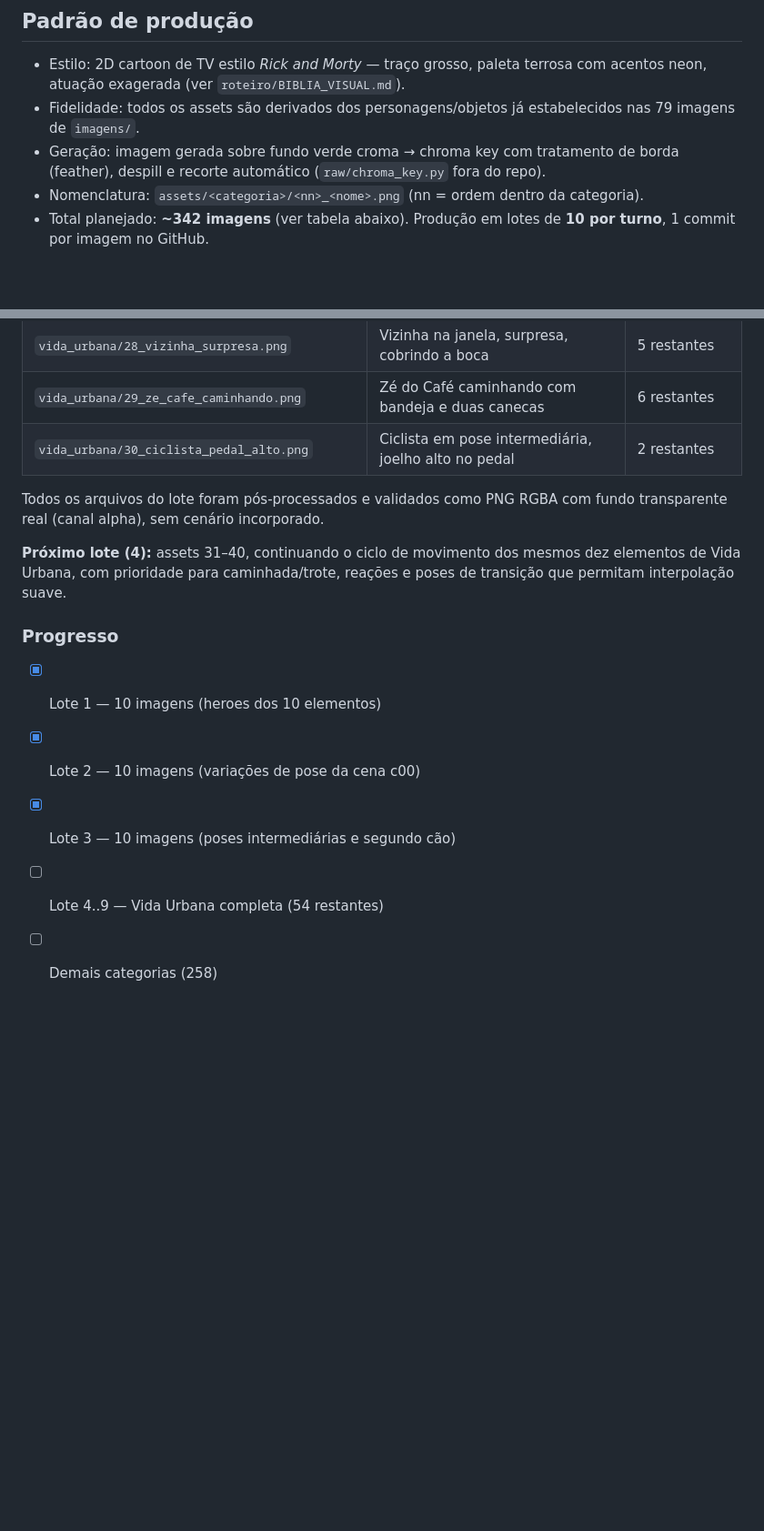
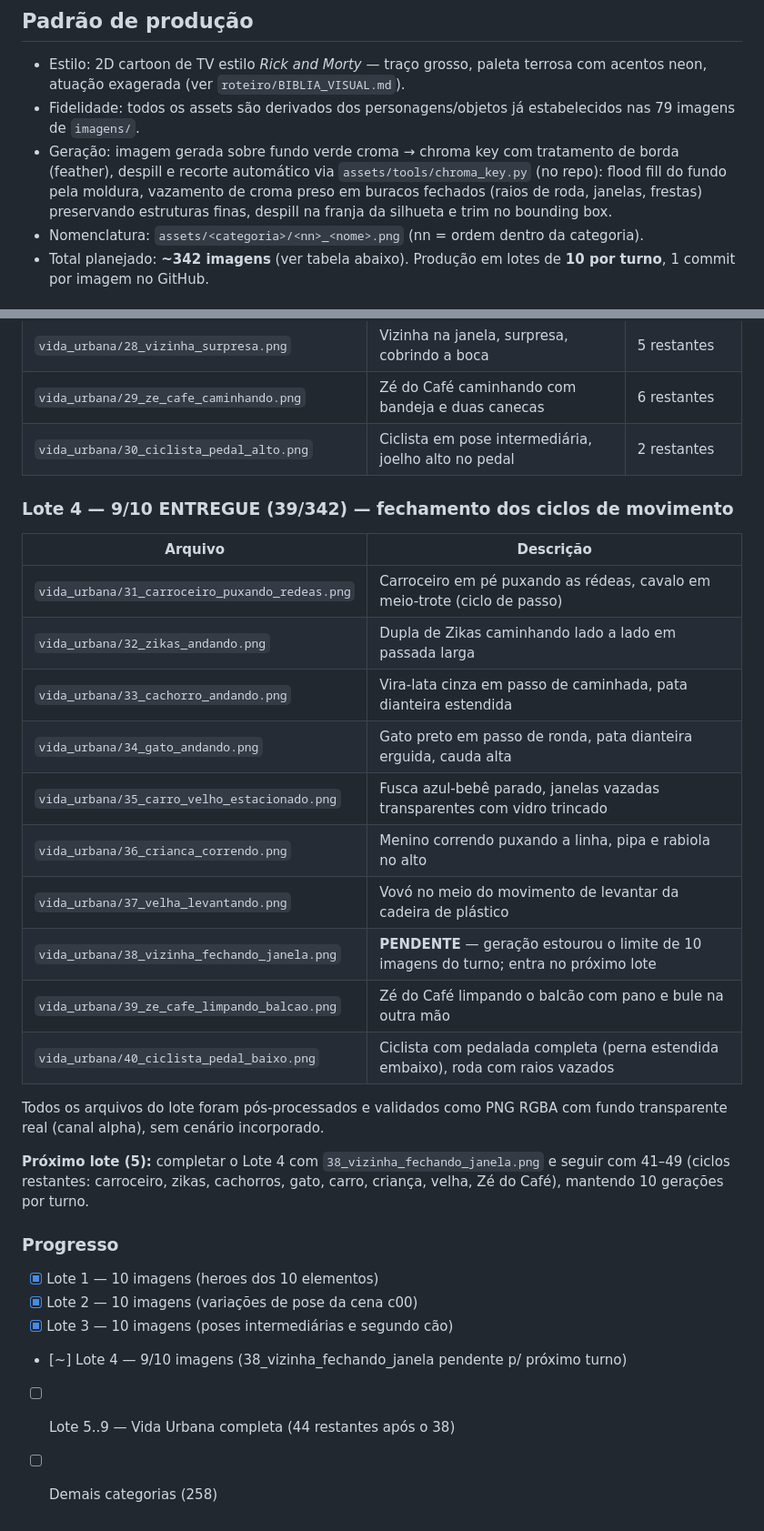
Before and after one commit to berger33/migalhopolis, a Markdown page: assets/README.md, 2 parts joined by grey strips. Shown at 91% size. Rendered like a GitHub page; blank space fills up the shorter version.

Commit message:
assets/README: status do lote 4 (9/10, 38 pendente)
Co-authored-by: arena-agent <297053741+arena-agent@users.noreply.github.com>

```diff
--- a/assets/README.md
+++ b/assets/README.md
@@ -12,7 +12,10 @@ pronto para ser composto sobre qualquer cena.
 - Fidelidade: todos os assets são derivados dos personagens/objetos já
   estabelecidos nas 79 imagens de `imagens/`.
 - Geração: imagem gerada sobre fundo verde croma → chroma key com tratamento de
-  borda (feather), despill e recorte automático (`raw/chroma_key.py` fora do repo).
+  borda (feather), despill e recorte automático via `assets/tools/chroma_key.py`
+  (no repo): flood fill do fundo pela moldura, vazamento de croma preso em
+  buracos fechados (raios de roda, janelas, frestas) preservando estruturas
+  finas, despill na franja da silhueta e trim no bounding box.
 - Nomenclatura: `assets/<categoria>/<nn>_<nome>.png` (nn = ordem dentro da categoria).
 - Total planejado: **~342 imagens** (ver tabela abaixo). Produção em lotes de
   **10 por turno**, 1 commit por imagem no GitHub.
@@ -106,17 +109,33 @@ para 45.0–48.9s), criança com pipa soltando/empinando, gato pulando, velha ac
 | `vida_urbana/29_ze_cafe_caminhando.png` | Zé do Café caminhando com bandeja e duas canecas | 6 restantes |
 | `vida_urbana/30_ciclista_pedal_alto.png` | Ciclista em pose intermediária, joelho alto no pedal | 2 restantes |
 
+### Lote 4 —  9/10 ENTREGUE (39/342) — fechamento dos ciclos de movimento
+
+| Arquivo | Descrição |
+|---|---|
+| `vida_urbana/31_carroceiro_puxando_redeas.png` | Carroceiro em pé puxando as rédeas, cavalo em meio-trote (ciclo de passo) |
+| `vida_urbana/32_zikas_andando.png` | Dupla de Zikas caminhando lado a lado em passada larga |
+| `vida_urbana/33_cachorro_andando.png` | Vira-lata cinza em passo de caminhada, pata dianteira estendida |
+| `vida_urbana/34_gato_andando.png` | Gato preto em passo de ronda, pata dianteira erguida, cauda alta |
+| `vida_urbana/35_carro_velho_estacionado.png` | Fusca azul-bebê parado, janelas vazadas transparentes com vidro trincado |
+| `vida_urbana/36_crianca_correndo.png` | Menino correndo puxando a linha, pipa e rabiola no alto |
+| `vida_urbana/37_velha_levantando.png` | Vovó no meio do movimento de levantar da cadeira de plástico |
+| `vida_urbana/38_vizinha_fechando_janela.png` | **PENDENTE** — geração estourou o limite de 10 imagens do turno; entra no próximo lote |
+| `vida_urbana/39_ze_cafe_limpando_balcao.png` | Zé do Café limpando o balcão com pano e bule na outra mão |
+| `vida_urbana/40_ciclista_pedal_baixo.png` | Ciclista com pedalada completa (perna estendida embaixo), roda com raios vazados |
+
 Todos os arquivos do lote foram pós-processados e validados como PNG RGBA com
 fundo transparente real (canal alpha), sem cenário incorporado.
 
-**Próximo lote (4):** assets 31–40, continuando o ciclo de movimento dos mesmos
-dez elementos de Vida Urbana, com prioridade para caminhada/trote, reações e poses
-de transição que permitam interpolação suave.
+**Próximo lote (5):** completar o Lote 4 com `38_vizinha_fechando_janela.png` e
+seguir com 41–49 (ciclos restantes: carroceiro, zikas, cachorros, gato, carro,
+criança, velha, Zé do Café), mantendo 10 gerações por turno.
 
 ### Progresso
 
 - [x] Lote 1 — 10 imagens (heroes dos 10 elementos)
 - [x] Lote 2 — 10 imagens (variações de pose da cena c00)
 - [x] Lote 3 — 10 imagens (poses intermediárias e segundo cão)
-- [ ] Lote 4..9 — Vida Urbana completa (54 restantes)
+- [~] Lote 4 — 9/10 imagens (38_vizinha_fechando_janela pendente p/ próximo turno)
+- [ ] Lote 5..9 — Vida Urbana completa (44 restantes após o 38)
 - [ ] Demais categorias (258)
```
